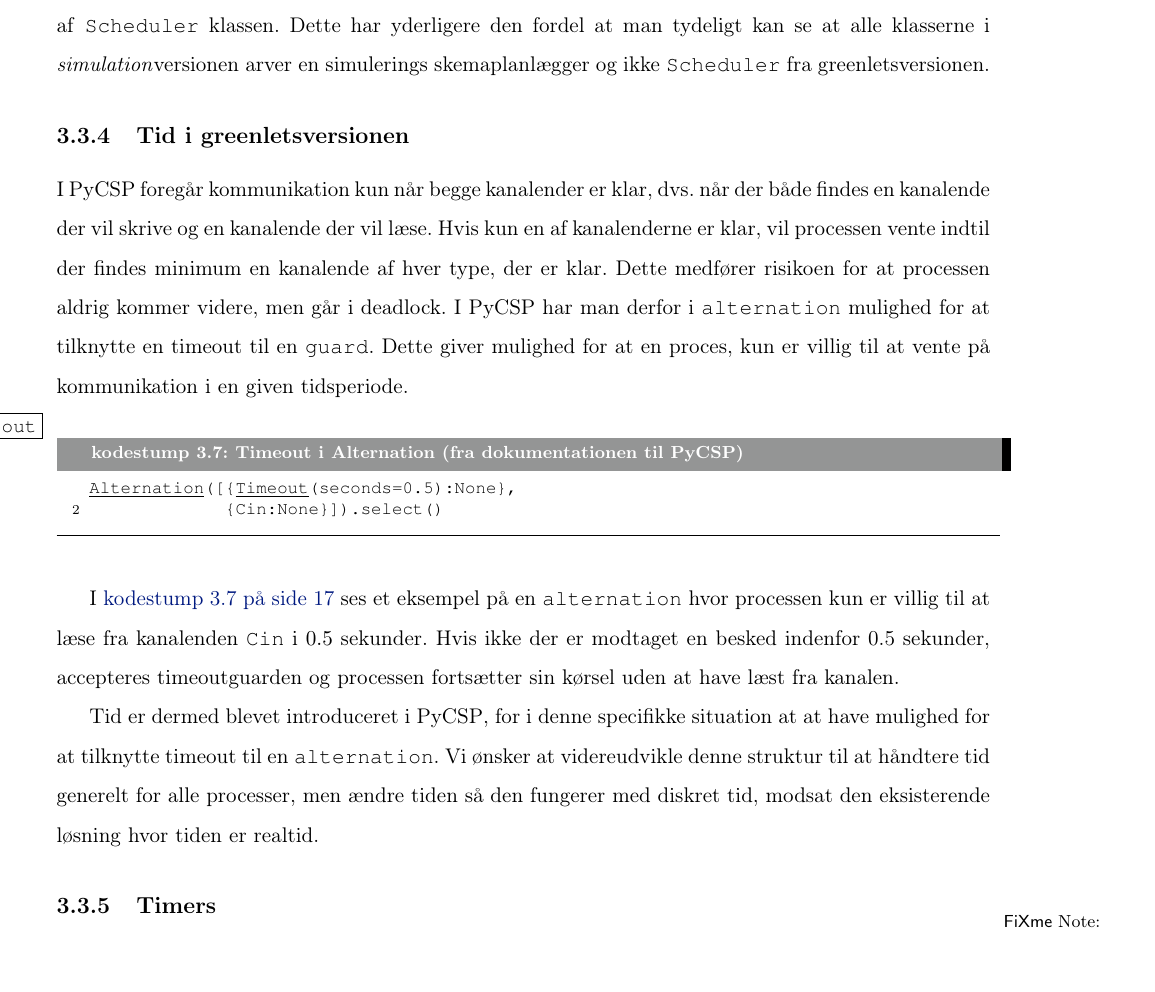
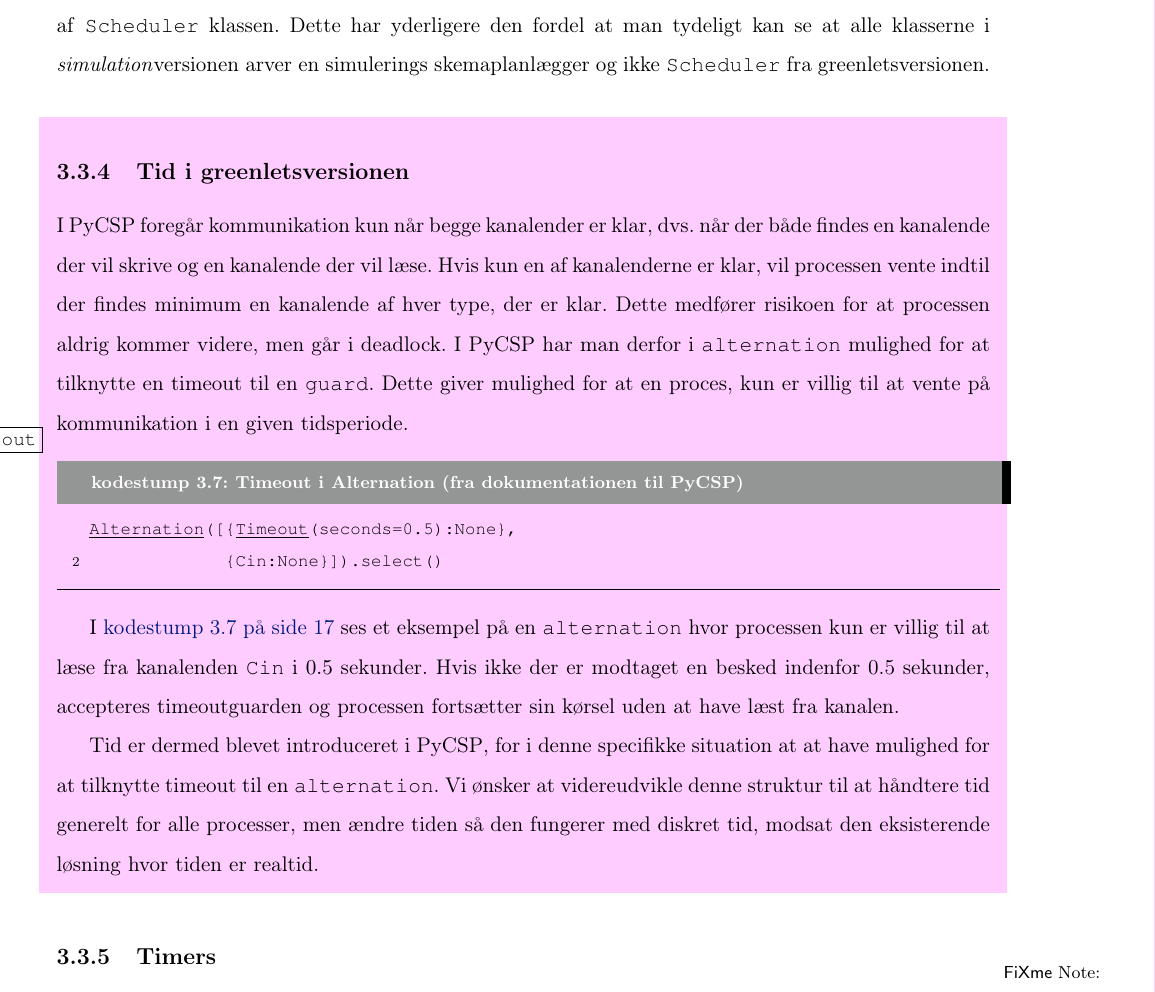
Before and after one commit to shamran/TimedPyCSP, a LaTeX book (report/skelet.tex, which reads report/des/des-implementation.tex, report/preamble.tex): part of page 23 of 32, cut so that both start at the same text. Compiled offline with pdfLaTeX.

Commit message:
tilføjet mulighed for at markere områder der skal omskrives ved brug af  \begin{shaded}

```diff
--- a/report/des/des-implementation.tex
+++ b/report/des/des-implementation.tex
@@ -79,6 +79,9 @@ ikke \code{Scheduler} fra greenletsversionen.
 %klassen \code{Scheduler}, samt se hvordan den kan inkorporeres i vores
 %design.
 
+
+
+\begin{shaded}
 \subsection{Tid i greenletsversionen}
 I \pycsp foregår kommunikation
 kun når begge kanalender er klar, dvs. når der både findes en
@@ -90,7 +93,8 @@ I \pycsp har man derfor i \code{alternation} mulighed for at
 tilknytte en timeout til en \code{guard}. Dette giver mulighed for
 at en proces, kun er villig til at vente på kommunikation i en
 given tidsperiode.
-\begin{lstlisting}[float=hbtp, label=Timeout,caption=Timeout i Alternation (fra dokumentationen til PyCSP)]
+\begin{lstlisting}[%float=hbtp,
+label=Timeout,caption=Timeout i Alternation (fra dokumentationen til PyCSP)]
 Alternation([{Timeout(seconds=0.5):None},
              {Cin:None}]).select()
 \end{lstlisting}
@@ -105,6 +109,7 @@ mulighed for at tilknytte timeout til en \code{alternation}. Vi ønsker
 at videreudvikle denne struktur til at håndtere tid generelt for alle
 processer, men ændre tiden så den fungerer med diskret tid, modsat den eksisterende
 løsning hvor tiden er realtid.
+\end{shaded}
 
 \subsection{Timers}
 \fxnote*{skriv hvorfor/omformuler}{Vi forventer at brugen af
--- a/report/preamble.tex
+++ b/report/preamble.tex
@@ -207,6 +207,10 @@ typeeditors 	= {{udgivere}{udg\adddot}},
 
 \newcommand{\code}[1]{\texttt{#1}\xspace}
 
+%\definecolor{darkred}{rgb}{.647,.129,.149}
+\definecolor{shadecolor}{rgb}{1,0.8,1}%{gray}{.87}
+
+
 % usage:
 % \mycite[page no]{books bibname}{cited text}
 % or
```
